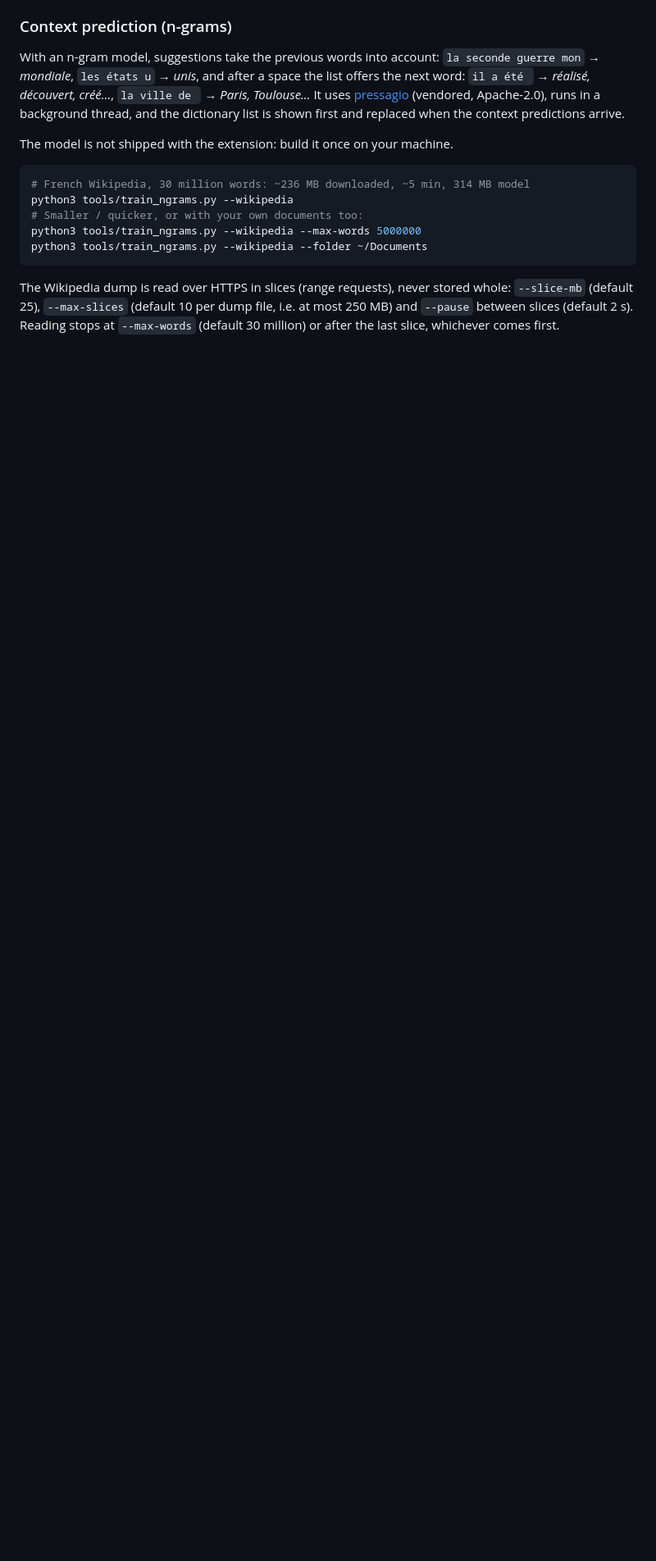
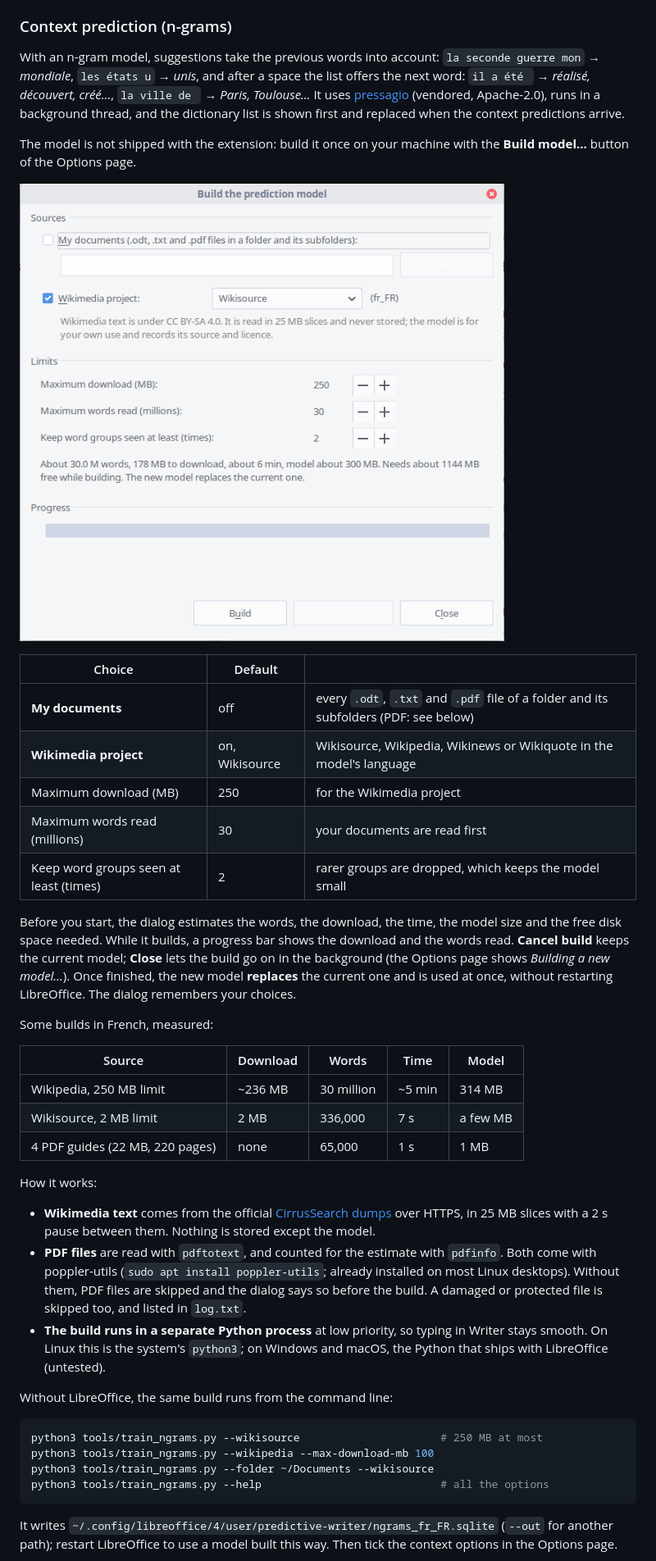
Before and after one commit to lidiriel/predictwriter, a Markdown page: README.md, the part around one of its changes. Shown at 82% size. Rendered like a GitHub page; pictures changed too: docs/build-dialog.png (added); blank space fills up the shorter version.

````diff
--- a/README.md
+++ b/README.md
@@ -110,18 +113,57 @@ list offers the next word: `il a été ` → *réalisé, découvert, créé…*,
 (vendored, Apache-2.0), runs in a background thread, and the dictionary list is shown
 first and replaced when the context predictions arrive.
 
-The model is not shipped with the extension: build it once on your machine.
+The model is not shipped with the extension: build it once on your machine with the
+**Build model…** button of the Options page.
+
+![The Build model dialog](docs/build-dialog.png)
+
+| Choice | Default | |
+| --- | --- | --- |
+| **My documents** | off | every `.odt`, `.txt` and `.pdf` file of a folder and its subfolders (PDF: see below) |
+| **Wikimedia project** | on, Wikisource | Wikisource, Wikipedia, Wikinews or Wikiquote in the model's language |
+| Maximum download (MB) | 250 | for the Wikimedia project |
+| Maximum words read (millions) | 30 | your documents are read first |
+| Keep word groups seen at least (times) | 2 | rarer groups are dropped, which keeps the model small |
+
+Before you start, the dialog estimates the words, the download, the time, the model size and
+the free disk space needed. While it builds, a progress bar shows the download and the words
+read. **Cancel build** keeps the current model; **Close** lets the build go on in the
+background (the Options page shows *Building a new model…*). Once finished, the new model
+**replaces** the current one and is used at once, without restarting LibreOffice. The
+dialog remembers your choices.
+
+Some builds in French, measured:
+
+| Source | Download | Words | Time | Model |
+| --- | --- | --- | --- | --- |
+| Wikipedia, 250 MB limit | ~236 MB | 30 million | ~5 min | 314 MB |
+| Wikisource, 2 MB limit | 2 MB | 336,000 | 7 s | a few MB |
+| 4 PDF guides (22 MB, 220 pages) | none | 65,000 | 1 s | 1 MB |
+
+How it works:
+
+- **Wikimedia text** comes from the official
+  [CirrusSearch dumps](https://dumps.wikimedia.org/other/cirrus_search_index/) over HTTPS,
+  in 25 MB slices with a 2 s pause between them. Nothing is stored except the model.
+- **PDF files** are read with `pdftotext`, and counted for the estimate with `pdfinfo`.
+  Both come with poppler-utils (`sudo apt install poppler-utils`; already installed on
+  most Linux desktops). Without them, PDF files are skipped and the dialog says so before
+  the build. A damaged or protected file is skipped too, and listed in `log.txt`.
+- **The build runs in a separate Python process** at low priority, so typing in Writer
+  stays smooth. On Linux this is the system's `python3`; on Windows and macOS, the Python
+  that ships with LibreOffice (untested).
+
+Without LibreOffice, the same build runs from the command line:
 
 ```bash
-# French Wikipedia, 30 million words: ~236 MB downloaded, ~5 min, 314 MB model
-python3 tools/train_ngrams.py --wikipedia
-# Smaller / quicker, or with your own documents too:
-python3 tools/train_ngrams.py --wikipedia --max-words 5000000
-python3 tools/train_ngrams.py --wikipedia --folder ~/Documents
+python3 tools/train_ngrams.py --wikisource                      # 250 MB at most
+python3 tools/train_ngrams.py --wikipedia --max-download-mb 100
+python3 tools/train_ngrams.py --folder ~/Documents --wikisource
+python3 tools/train_ngrams.py --help                            # all the options
 ```
 
-The Wikipedia dump is read over HTTPS in slices (range requests), never stored whole:
-`--slice-mb` (default 25), `--max-slices` (default 10 per dump file, i.e. at most
-250 MB) and `--pause` between slices (default 2 s). Reading stops at `--max-words`
-(default 30 million) or after the last slice, whichever comes first.
+It writes `~/.config/libreoffice/4/user/predictive-writer/ngrams_fr_FR.sqlite` (`--out`
+for another path); restart LibreOffice to use a model built this way. Then tick the
+context options in the Options page.
 
````
Also changed, not shown: other parts of README.md (+35 -35 lines), docs/options-page.png, 2 other files.
